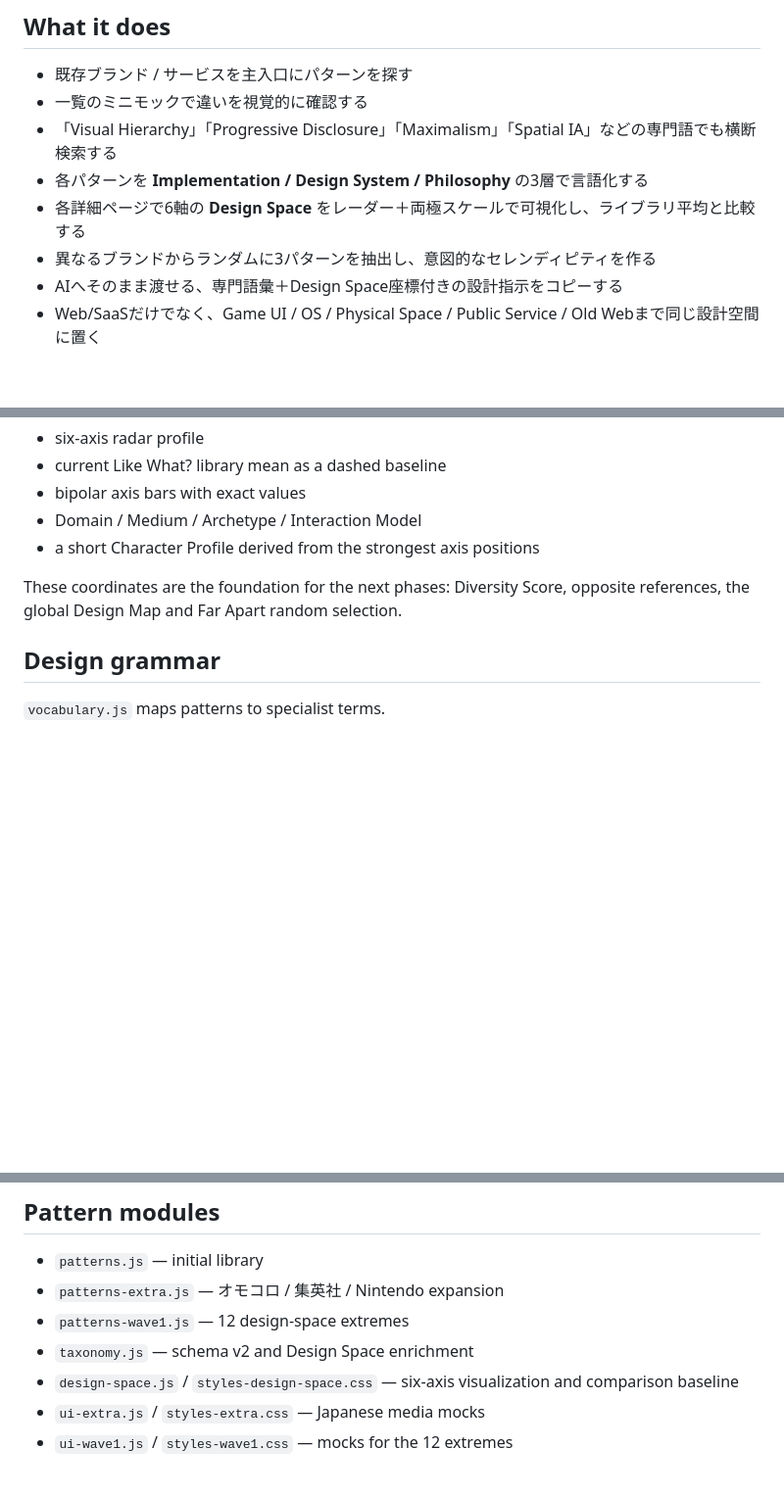
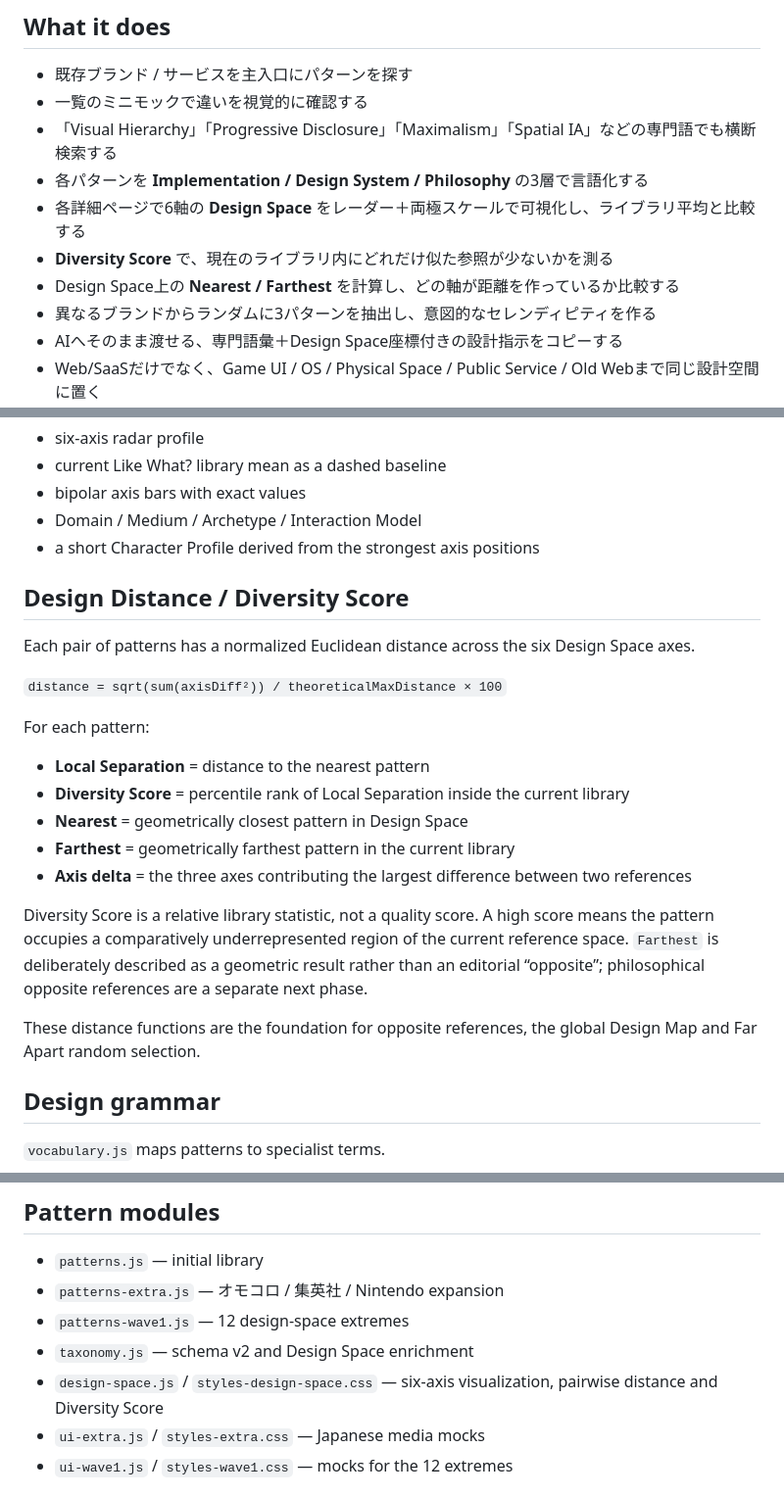
Before and after one commit to silovar-uk/likewhat, a Markdown page: README.md, 3 parts joined by grey strips. Shown at 98% size. Drawn GitHub-style; blank space fills up the shorter version.

Commit message:
Document Diversity Score and design distance

```diff
--- a/README.md
+++ b/README.md
@@ -9,6 +9,8 @@
 - 「Visual Hierarchy」「Progressive Disclosure」「Maximalism」「Spatial IA」などの専門語でも横断検索する
 - 各パターンを **Implementation / Design System / Philosophy** の3層で言語化する
 - 各詳細ページで6軸の **Design Space** をレーダー＋両極スケールで可視化し、ライブラリ平均と比較する
+- **Diversity Score** で、現在のライブラリ内にどれだけ似た参照が少ないかを測る
+- Design Space上の **Nearest / Farthest** を計算し、どの軸が距離を作っているか比較する
 - 異なるブランドからランダムに3パターンを抽出し、意図的なセレンディピティを作る
 - AIへそのまま渡せる、専門語彙＋Design Space座標付きの設計指示をコピーする
 - Web/SaaSだけでなく、Game UI / OS / Physical Space / Public Service / Old Webまで同じ設計空間に置く
@@ -69,7 +71,23 @@ Pattern detail pages show:
 - Domain / Medium / Archetype / Interaction Model
 - a short Character Profile derived from the strongest axis positions
 
-These coordinates are the foundation for the next phases: Diversity Score, opposite references, the global Design Map and Far Apart random selection.
+## Design Distance / Diversity Score
+
+Each pair of patterns has a normalized Euclidean distance across the six Design Space axes.
+
+`distance = sqrt(sum(axisDiff²)) / theoreticalMaxDistance × 100`
+
+For each pattern:
+
+- **Local Separation** = distance to the nearest pattern
+- **Diversity Score** = percentile rank of Local Separation inside the current library
+- **Nearest** = geometrically closest pattern in Design Space
+- **Farthest** = geometrically farthest pattern in the current library
+- **Axis delta** = the three axes contributing the largest difference between two references
+
+Diversity Score is a relative library statistic, not a quality score. A high score means the pattern occupies a comparatively underrepresented region of the current reference space. `Farthest` is deliberately described as a geometric result rather than an editorial “opposite”; philosophical opposite references are a separate next phase.
+
+These distance functions are the foundation for opposite references, the global Design Map and Far Apart random selection.
 
 ## Design grammar
 
@@ -85,7 +103,7 @@ These coordinates are the foundation for the next phases: Diversity Score, oppos
 - `patterns-extra.js` — オモコロ / 集英社 / Nintendo expansion
 - `patterns-wave1.js` — 12 design-space extremes
 - `taxonomy.js` — schema v2 and Design Space enrichment
-- `design-space.js` / `styles-design-space.css` — six-axis visualization and comparison baseline
+- `design-space.js` / `styles-design-space.css` — six-axis visualization, pairwise distance and Diversity Score
 - `ui-extra.js` / `styles-extra.css` — Japanese media mocks
 - `ui-wave1.js` / `styles-wave1.css` — mocks for the 12 extremes
 
```
